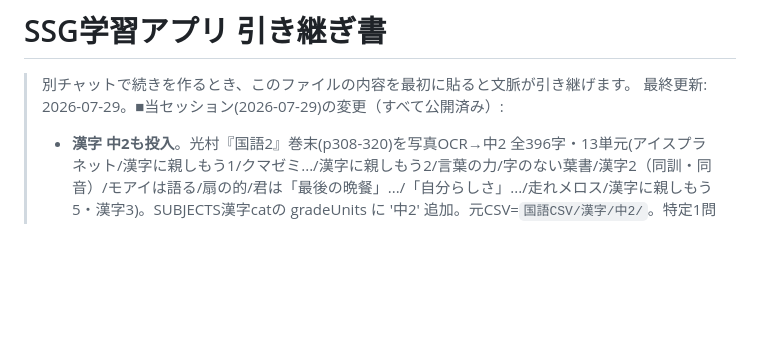
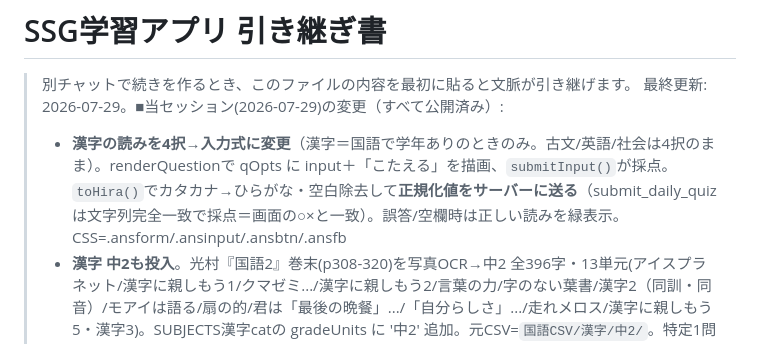
Before and after one commit to takuya5-stack/ssg-learning-app, a Markdown page: 引き継ぎ書.md, the part around the change. Drawn GitHub-style; blank space fills up the shorter version.

Commit message:
引き継ぎ書を更新（漢字の読みを入力式に変更）
Co-Authored-By: Claude Opus 4.8 <noreply@anthropic.com>

```diff
--- a/引き継ぎ書.md
+++ b/引き継ぎ書.md
@@ -2,6 +2,7 @@
 
 > 別チャットで続きを作るとき、このファイルの内容を最初に貼ると文脈が引き継げます。
 > 最終更新: 2026-07-29。■当セッション(2026-07-29)の変更（すべて公開済み）:
+> - **漢字の読みを4択→入力式に変更**（漢字＝国語で学年ありのときのみ。古文/英語/社会は4択のまま）。renderQuestionで qOpts に input＋「こたえる」を描画、`submitInput()`が採点。`toHira()`でカタカナ→ひらがな・空白除去して**正規化値をサーバーに送る**（submit_daily_quizは文字列完全一致で採点＝画面の○×と一致）。誤答/空欄時は正しい読みを緑表示。CSS=.ansform/.ansinput/.ansbtn/.ansfb
 > - **漢字 中2も投入**。光村『国語2』巻末(p308-320)を写真OCR→中2 全396字・13単元(アイスプラネット/漢字に親しもう1/クマゼミ.../漢字に親しもう2/言葉の力/字のない葉書/漢字2（同訓・同音）/モアイは語る/扇の的/君は「最後の晩餐」.../「自分らしさ」.../走れメロス/漢字に親しもう5・漢字3)。SUBJECTS漢字catの gradeUnits に '中2' 追加。元CSV=`国語CSV/漢字/中2/`。特定1問削除は `node tools/del_row.mjs japanese "<unit>" "<grade>" "<prompt>"`
 > - **国語の「漢字」を開通（中1）**。国語→漢字→**中1→単元→10問**の3階層を新設（古文はフラットのまま）。出題形式=**熟語→読み**（prompt=熟語, answer=よみ, format=vocab, grade='中1', unit=単元名。誤答は同unit+同gradeから自動生成）。出題ラベルは漢字=「この読みは？」/古文=「この意味は？」に分岐
 > - **中1漢字 全390字・13単元を投入**（光村『国語1』巻末「一年生で学習した漢字」p308-320を写真OCR）。1ページ=1単元で命名。元CSV=`国語CSV/漢字/中1/<単元名>.csv`（熟語,よみ）。登録=`node tools/register_subject.mjs japanese "<単元>" "<csv>" "中1"`。検証=`node tools/check_kanji.mjs 中1 "<単元>"`
```
